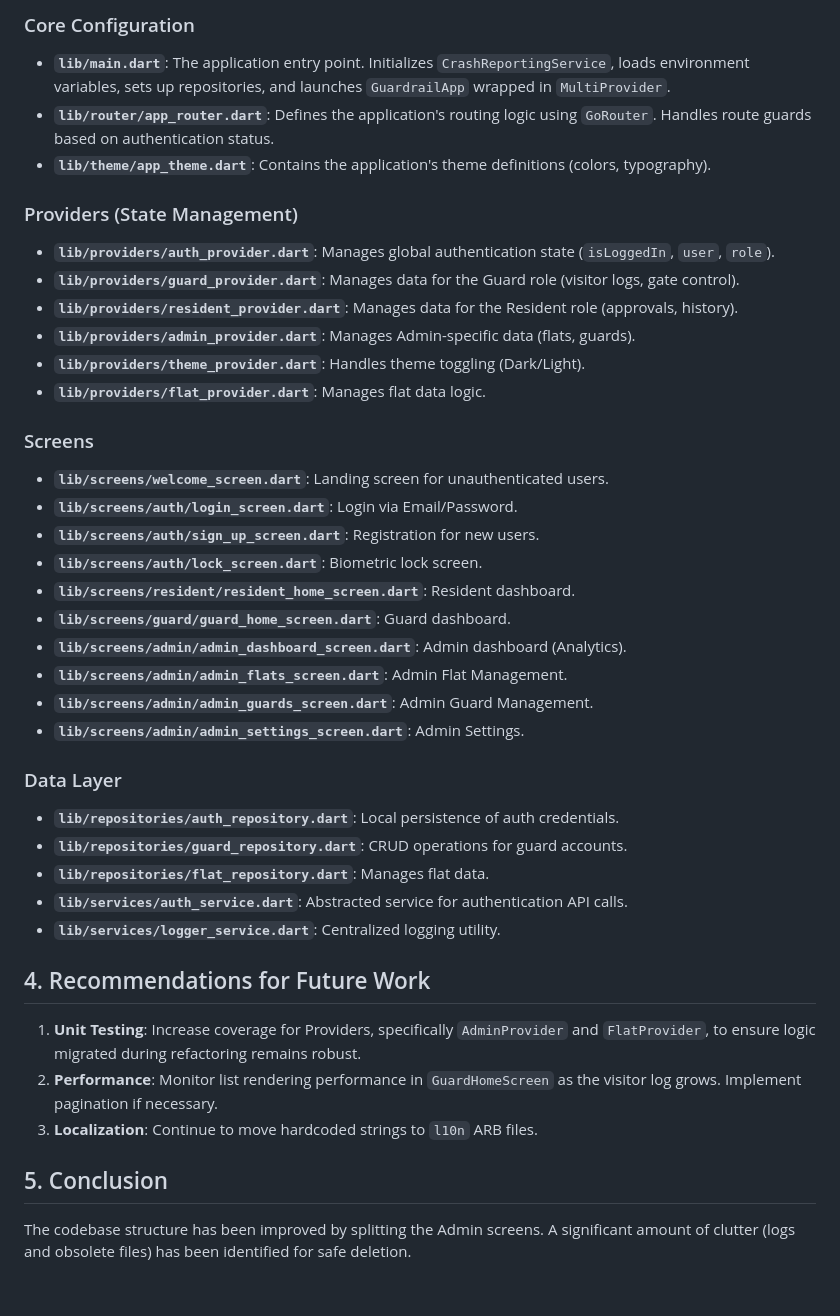
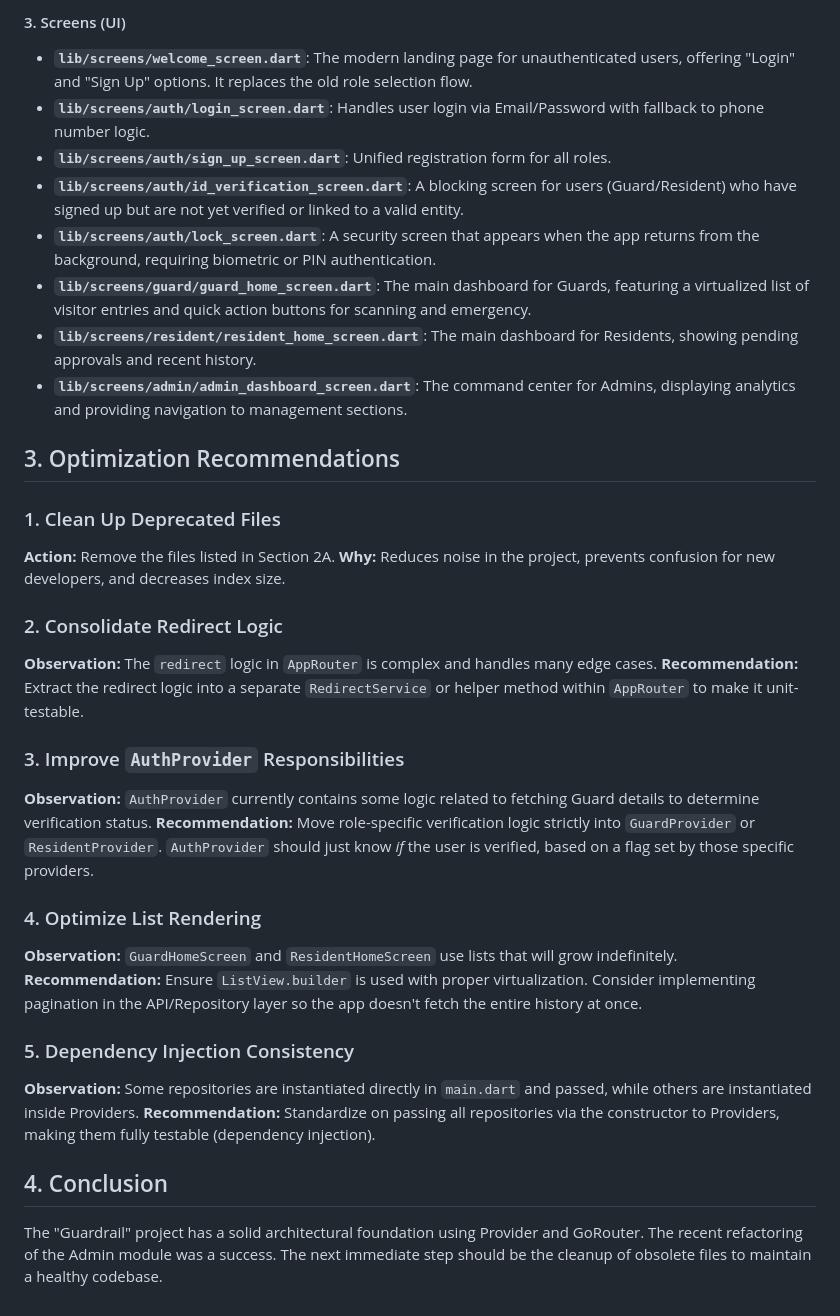
Before and after one commit to nikhilcherry/GuardRail, a Markdown page: PROJECT_OPTIMIZATION_REPORT.md, the part around one of its changes. GitHub-like rendering.

```diff
--- a/PROJECT_OPTIMIZATION_REPORT.md
+++ b/PROJECT_OPTIMIZATION_REPORT.md
@@ -51,41 +47,35 @@ The following files and directories were identified as unused or obsolete. They
 
-### Core Configuration
-*   **`lib/main.dart`**: The application entry point. Initializes `CrashReportingService`, loads environment variables, sets up repositories, and launches `GuardrailApp` wrapped in `MultiProvider`.
-*   **`lib/router/app_router.dart`**: Defines the application's routing logic using `GoRouter`. Handles route guards based on authentication status.
-*   **`lib/theme/app_theme.dart`**: Contains the application's theme definitions (colors, typography).
+#### 3. Screens (UI)
+*   **`lib/screens/welcome_screen.dart`**: The modern landing page for unauthenticated users, offering "Login" and "Sign Up" options. It replaces the old role selection flow.
+*   **`lib/screens/auth/login_screen.dart`**: Handles user login via Email/Password with fallback to phone number logic.
+*   **`lib/screens/auth/sign_up_screen.dart`**: Unified registration form for all roles.
+*   **`lib/screens/auth/id_verification_screen.dart`**: A blocking screen for users (Guard/Resident) who have signed up but are not yet verified or linked to a valid entity.
+*   **`lib/screens/auth/lock_screen.dart`**: A security screen that appears when the app returns from the background, requiring biometric or PIN authentication.
+*   **`lib/screens/guard/guard_home_screen.dart`**: The main dashboard for Guards, featuring a virtualized list of visitor entries and quick action buttons for scanning and emergency.
+*   **`lib/screens/resident/resident_home_screen.dart`**: The main dashboard for Residents, showing pending approvals and recent history.
+*   **`lib/screens/admin/admin_dashboard_screen.dart`**: The command center for Admins, displaying analytics and providing navigation to management sections.
 
-### Providers (State Management)
-*   **`lib/providers/auth_provider.dart`**: Manages global authentication state (`isLoggedIn`, `user`, `role`).
-*   **`lib/providers/guard_provider.dart`**: Manages data for the Guard role (visitor logs, gate control).
-*   **`lib/providers/resident_provider.dart`**: Manages data for the Resident role (approvals, history).
-*   **`lib/providers/admin_provider.dart`**: Manages Admin-specific data (flats, guards).
-*   **`lib/providers/theme_provider.dart`**: Handles theme toggling (Dark/Light).
-*   **`lib/providers/flat_provider.dart`**: Manages flat data logic.
+## 3. Optimization Recommendations
 
-### Screens
-*   **`lib/screens/welcome_screen.dart`**: Landing screen for unauthenticated users.
-*   **`lib/screens/auth/login_screen.dart`**: Login via Email/Password.
-*   **`lib/screens/auth/sign_up_screen.dart`**: Registration for new users.
-*   **`lib/screens/auth/lock_screen.dart`**: Biometric lock screen.
-*   **`lib/screens/resident/resident_home_screen.dart`**: Resident dashboard.
-*   **`lib/screens/guard/guard_home_screen.dart`**: Guard dashboard.
-*   **`lib/screens/admin/admin_dashboard_screen.dart`**: Admin dashboard (Analytics).
-*   **`lib/screens/admin/admin_flats_screen.dart`**: Admin Flat Management.
-*   **`lib/screens/admin/admin_guards_screen.dart`**: Admin Guard Management.
-*   **`lib/screens/admin/admin_settings_screen.dart`**: Admin Settings.
+### 1. Clean Up Deprecated Files
+**Action:** Remove the files listed in Section 2A.
+**Why:** Reduces noise in the project, prevents confusion for new developers, and decreases index size.
 
-### Data Layer
-*   **`lib/repositories/auth_repository.dart`**: Local persistence of auth credentials.
-*   **`lib/repositories/guard_repository.dart`**: CRUD operations for guard accounts.
-*   **`lib/repositories/flat_repository.dart`**: Manages flat data.
-*   **`lib/services/auth_service.dart`**: Abstracted service for authentication API calls.
-*   **`lib/services/logger_service.dart`**: Centralized logging utility.
+### 2. Consolidate Redirect Logic
+**Observation:** The `redirect` logic in `AppRouter` is complex and handles many edge cases.
+**Recommendation:** Extract the redirect logic into a separate `RedirectService` or helper method within `AppRouter` to make it unit-testable.
 
-## 4. Recommendations for Future Work
+### 3. Improve `AuthProvider` Responsibilities
+**Observation:** `AuthProvider` currently contains some logic related to fetching Guard details to determine verification status.
+**Recommendation:** Move role-specific verification logic strictly into `GuardProvider` or `ResidentProvider`. `AuthProvider` should just know *if* the user is verified, based on a flag set by those specific providers.
 
-1.  **Unit Testing**: Increase coverage for Providers, specifically `AdminProvider` and `FlatProvider`, to ensure logic migrated during refactoring remains robust.
-2.  **Performance**: Monitor list rendering performance in `GuardHomeScreen` as the visitor log grows. Implement pagination if necessary.
-3.  **Localization**: Continue to move hardcoded strings to `l10n` ARB files.
+### 4. Optimize List Rendering
+**Observation:** `GuardHomeScreen` and `ResidentHomeScreen` use lists that will grow indefinitely.
+**Recommendation:** Ensure `ListView.builder` is used with proper virtualization. Consider implementing pagination in the API/Repository layer so the app doesn't fetch the entire history at once.
 
-## 5. Conclusion
-The codebase structure has been improved by splitting the Admin screens. A significant amount of clutter (logs and obsolete files) has been identified for safe deletion.
+### 5. Dependency Injection Consistency
+**Observation:** Some repositories are instantiated directly in `main.dart` and passed, while others are instantiated inside Providers.
+**Recommendation:** Standardize on passing all repositories via the constructor to Providers, making them fully testable (dependency injection).
+
+## 4. Conclusion
+The "Guardrail" project has a solid architectural foundation using Provider and GoRouter. The recent refactoring of the Admin module was a success. The next immediate step should be the cleanup of obsolete files to maintain a healthy codebase.
```
Also changed, not shown: other parts of PROJECT_OPTIMIZATION_REPORT.md (+29 -33 lines).
